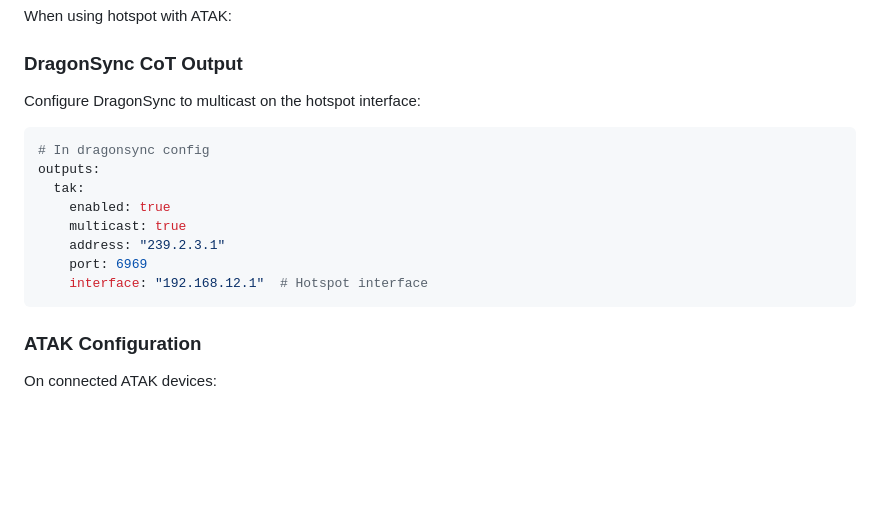
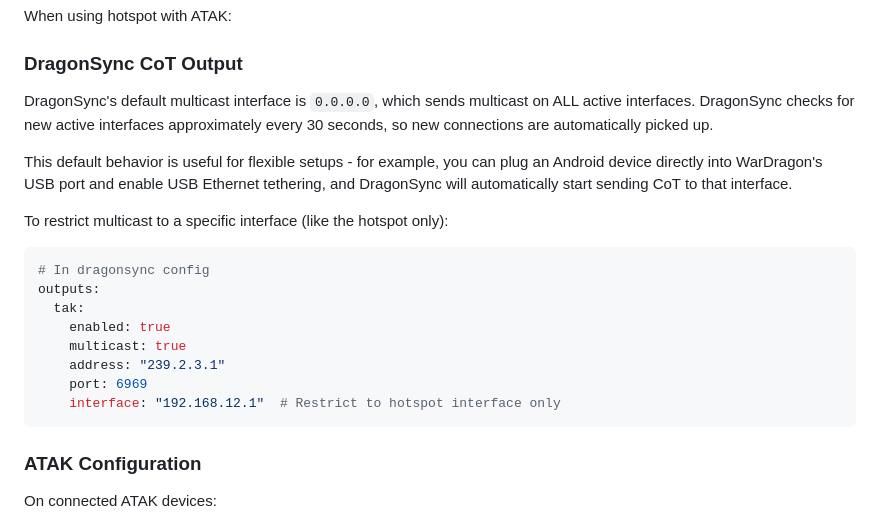
Before and after one commit to alphafox02/WarDragon, a Markdown page: docs/getting-started/hotspot-setup.md, the part around the change. Rendered like a GitHub page; blank space fills up the shorter version.

Commit message:
Add DragonSync multicast interface behavior documentation
Document the default 0.0.0.0 multicast interface setting and explain
how DragonSync automatically detects new interfaces every 30 seconds,
enabling flexible setups like USB Ethernet tethering with Android.

````diff
--- a/docs/getting-started/hotspot-setup.md
+++ b/docs/getting-started/hotspot-setup.md
@@ -212,7 +212,11 @@ When using hotspot with ATAK:
 
 ### DragonSync CoT Output
 
-Configure DragonSync to multicast on the hotspot interface:
+DragonSync's default multicast interface is `0.0.0.0`, which sends multicast on ALL active interfaces. DragonSync checks for new active interfaces approximately every 30 seconds, so new connections are automatically picked up.
+
+This default behavior is useful for flexible setups - for example, you can plug an Android device directly into WarDragon's USB port and enable USB Ethernet tethering, and DragonSync will automatically start sending CoT to that interface.
+
+To restrict multicast to a specific interface (like the hotspot only):
 
 ```yaml
 # In dragonsync config
@@ -222,7 +226,7 @@ outputs:
     multicast: true
     address: "239.2.3.1"
     port: 6969
-    interface: "192.168.12.1"  # Hotspot interface
+    interface: "192.168.12.1"  # Restrict to hotspot interface only
 ```
 
 ### ATAK Configuration
````
